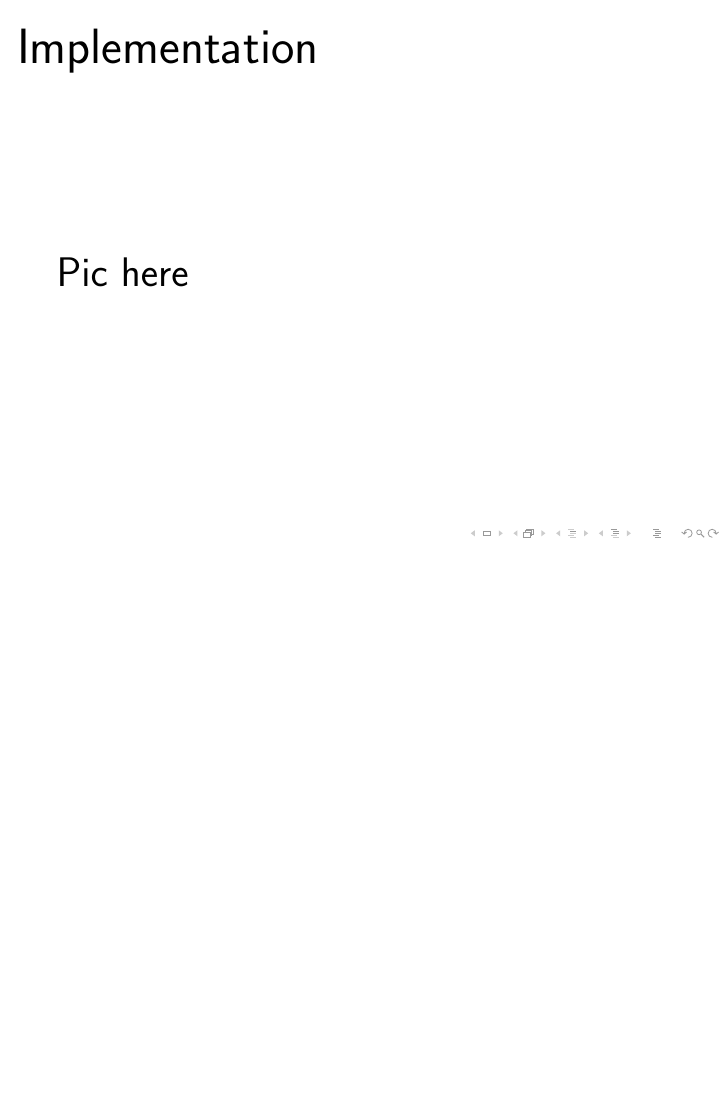
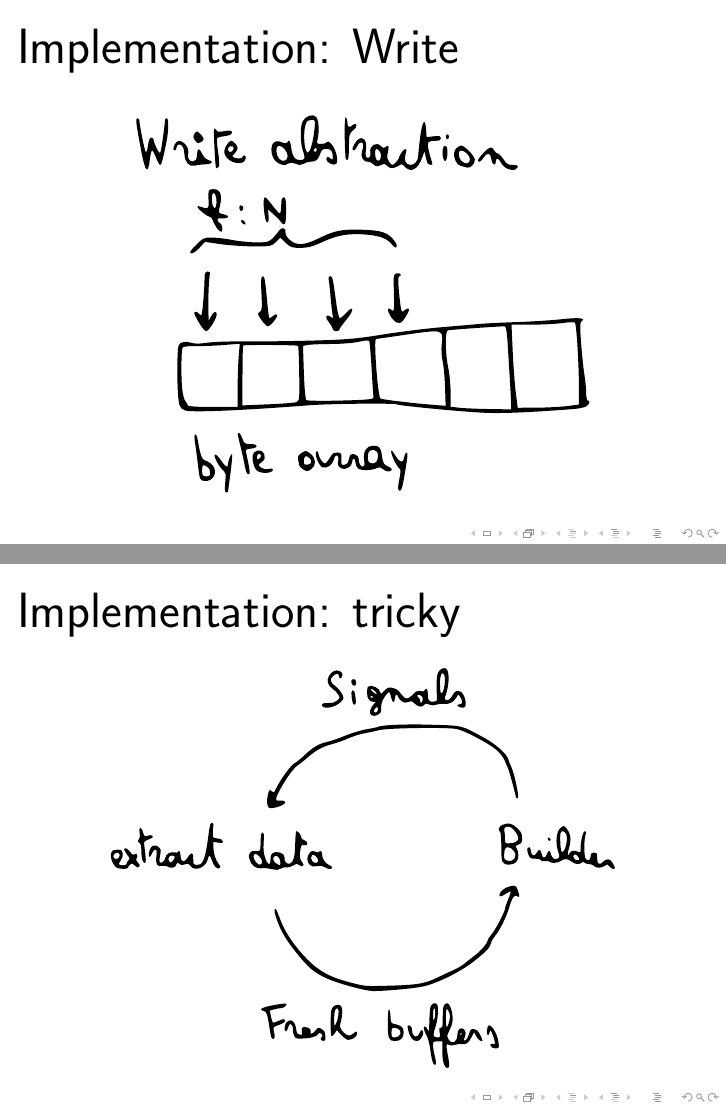
Before and after one commit to jaspervdj/talks, LaTeX slides (2011-functionalpx-blaze-html/slides.tex): page 35 of 38 before the commit and pages 35 and 36 of 39 after it, the two joined at a grey line, the shorter picture padded with empty space. Compiled offline with pdfLaTeX.

Commit message:
Two more images

```diff
--- a/2011-functionalpx-blaze-html/slides.tex
+++ b/2011-functionalpx-blaze-html/slides.tex
@@ -353,9 +353,16 @@
     \end{lstlisting}
 \end{frame}
 
-\begin{frame}[fragile]{Implementation}
-    % TODO: Builder pic
-    Pic here
+\begin{frame}{Implementation: Write}
+    \begin{center}
+    \includegraphics[width=0.8\textwidth]{images/write.pdf}
+    \end{center}
+\end{frame}
+
+\begin{frame}{Implementation: tricky}
+    \begin{center}
+    \includegraphics[width=0.9\textwidth]{images/builder.pdf}
+    \end{center}
 \end{frame}
 
 \begin{frame}[fragile, b]{BigTable benchmark}
```
Also changed, not shown: 2011-functionalpx-blaze-html/images/builder.pdf (added), 2011-functionalpx-blaze-html/images/write.pdf (added).
